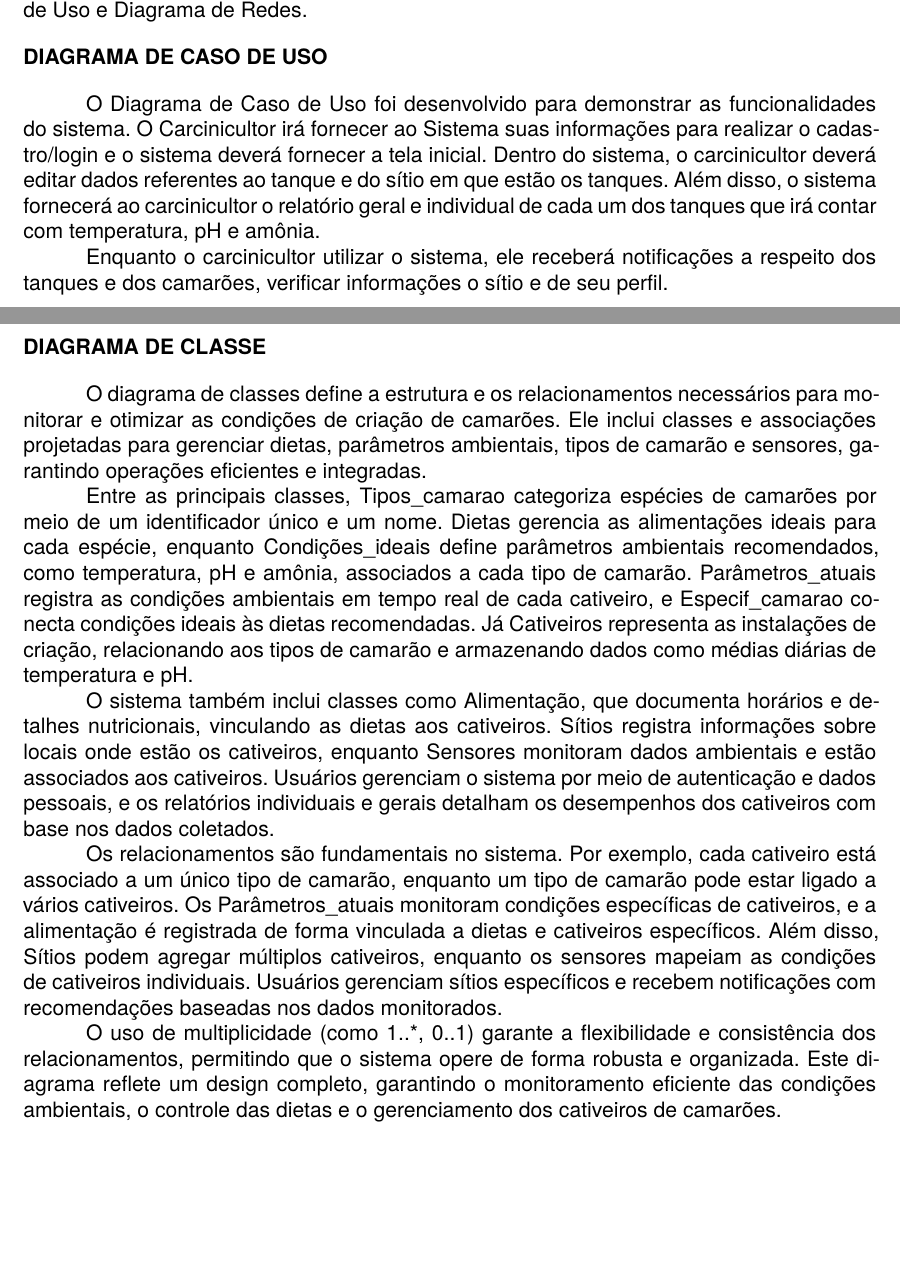
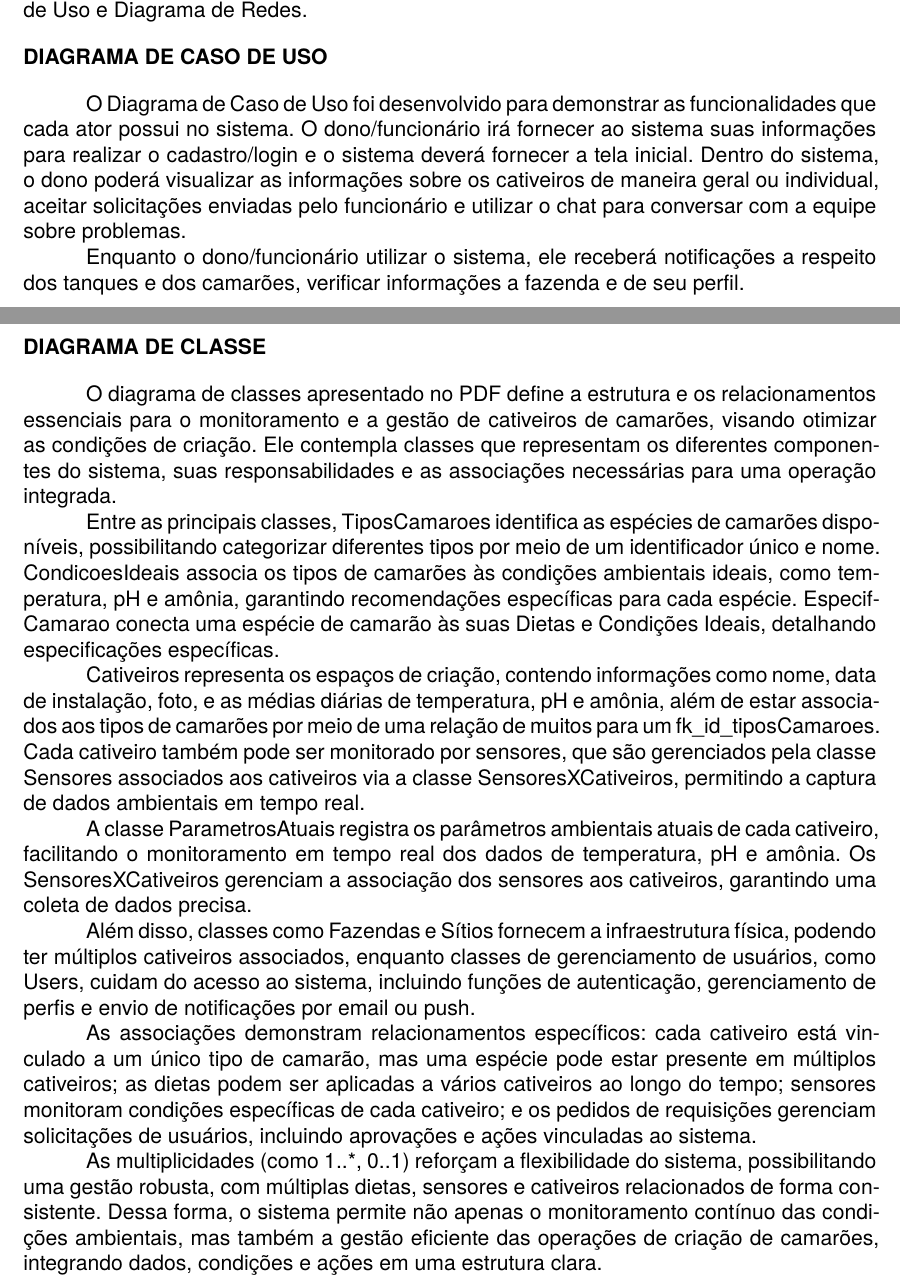
Before and after one commit to tiagorodrigues9/Artigo-cientifico, a LaTeX document (f299-template-pi-artifacts/fatec-template.tex): two parts of pages 3 and 5 of 20, joined at a grey line, cut so that both start at the same text, the shorter picture padded with empty space. Compiled offline with XeLaTeX; a missing font is replaced by an installed copy or a similar font.

Commit message:
mais alterações nos artefatos

```diff
--- a/f299-template-pi-artifacts/fatec-template.tex
+++ b/f299-template-pi-artifacts/fatec-template.tex
@@ -31,9 +31,9 @@
     \subsection*{\textbf{Diagrama de Caso de Uso}}
     \addcontentsline{toc}{section}{Diagrama de Caso de Uso}
 
-    O Diagrama de Caso de Uso foi desenvolvido para demonstrar as funcionalidades do sistema. O Carcinicultor irá fornecer ao Sistema suas informações para realizar o cadastro/login e o sistema deverá fornecer a tela inicial. Dentro do sistema, o carcinicultor deverá editar dados referentes ao tanque e do sítio em que estão os tanques. Além disso, o sistema fornecerá ao carcinicultor o relatório geral e individual de cada um dos tanques que irá contar com temperatura, pH e amônia.
+    O Diagrama de Caso de Uso foi desenvolvido para demonstrar as funcionalidades que cada ator possui no sistema. O dono/funcionário irá fornecer ao sistema suas informações para realizar o cadastro/login e o sistema deverá fornecer a tela inicial. Dentro do sistema, o dono poderá visualizar as informações sobre os cativeiros de maneira geral ou individual, aceitar solicitações enviadas pelo funcionário e utilizar o chat para conversar com a equipe sobre problemas.
 
-    Enquanto o carcinicultor utilizar o sistema, ele receberá notificações a respeito dos tanques e dos camarões, verificar informações o sítio e de seu perfil.
+    Enquanto o dono/funcionário utilizar o sistema, ele receberá notificações a respeito dos tanques e dos camarões, verificar informações a fazenda e de seu perfil.
 
 \begin{figure}[!h]
 \centering
@@ -52,15 +52,19 @@
     \subsection*{\textbf{Diagrama de Classe}}
     \addcontentsline{toc}{section}{Diagrama de Classe}
 
-O diagrama de classes define a estrutura e os relacionamentos necessários para monitorar e otimizar as condições de criação de camarões. Ele inclui classes e associações projetadas para gerenciar dietas, parâmetros ambientais, tipos de camarão e sensores, garantindo operações eficientes e integradas.
+O diagrama de classes apresentado no PDF define a estrutura e os relacionamentos essenciais para o monitoramento e a gestão de cativeiros de camarões, visando otimizar as condições de criação. Ele contempla classes que representam os diferentes componentes do sistema, suas responsabilidades e as associações necessárias para uma operação integrada.
 
-Entre as principais classes, Tipos\_camarao categoriza espécies de camarões por meio de um identificador único e um nome. Dietas gerencia as alimentações ideais para cada espécie, enquanto Condições\_ideais define parâmetros ambientais recomendados, como temperatura, pH e amônia, associados a cada tipo de camarão. Parâmetros\_atuais registra as condições ambientais em tempo real de cada cativeiro, e Especif\_camarao conecta condições ideais às dietas recomendadas. Já Cativeiros representa as instalações de criação, relacionando aos tipos de camarão e armazenando dados como médias diárias de temperatura e pH.
+Entre as principais classes, TiposCamaroes identifica as espécies de camarões disponíveis, possibilitando categorizar diferentes tipos por meio de um identificador único e nome. CondicoesIdeais associa os tipos de camarões às condições ambientais ideais, como temperatura, pH e amônia, garantindo recomendações específicas para cada espécie. EspecifCamarao conecta uma espécie de camarão às suas Dietas e Condições Ideais, detalhando especificações específicas.
 
-O sistema também inclui classes como Alimentação, que documenta horários e detalhes nutricionais, vinculando as dietas aos cativeiros. Sítios registra informações sobre locais onde estão os cativeiros, enquanto Sensores monitoram dados ambientais e estão associados aos cativeiros. Usuários gerenciam o sistema por meio de autenticação e dados pessoais, e os relatórios individuais e gerais detalham os desempenhos dos cativeiros com base nos dados coletados.
+Cativeiros representa os espaços de criação, contendo informações como nome, data de instalação, foto, e as médias diárias de temperatura, pH e amônia, além de estar associados aos tipos de camarões por meio de uma relação de muitos para um fk\_id\_tiposCamaroes. Cada cativeiro também pode ser monitorado por sensores, que são gerenciados pela classe Sensores associados aos cativeiros via a classe SensoresXCativeiros, permitindo a captura de dados ambientais em tempo real.
 
-Os relacionamentos são fundamentais no sistema. Por exemplo, cada cativeiro está associado a um único tipo de camarão, enquanto um tipo de camarão pode estar ligado a vários cativeiros. Os Parâmetros\_atuais monitoram condições específicas de cativeiros, e a alimentação é registrada de forma vinculada a dietas e cativeiros específicos. Além disso, Sítios podem agregar múltiplos cativeiros, enquanto os sensores mapeiam as condições de cativeiros individuais. Usuários gerenciam sítios específicos e recebem notificações com recomendações baseadas nos dados monitorados.
+A classe ParametrosAtuais registra os parâmetros ambientais atuais de cada cativeiro, facilitando o monitoramento em tempo real dos dados de temperatura, pH e amônia. Os SensoresXCativeiros gerenciam a associação dos sensores aos cativeiros, garantindo uma coleta de dados precisa.
 
-O uso de multiplicidade (como 1..*, 0..1) garante a flexibilidade e consistência dos relacionamentos, permitindo que o sistema opere de forma robusta e organizada. Este diagrama reflete um design completo, garantindo o monitoramento eficiente das condições ambientais, o controle das dietas e o gerenciamento dos cativeiros de camarões.
+Além disso, classes como Fazendas e Sítios fornecem a infraestrutura física, podendo ter múltiplos cativeiros associados, enquanto classes de gerenciamento de usuários, como Users, cuidam do acesso ao sistema, incluindo funções de autenticação, gerenciamento de perfis e envio de notificações por email ou push.
+
+As associações demonstram relacionamentos específicos: cada cativeiro está vinculado a um único tipo de camarão, mas uma espécie pode estar presente em múltiplos cativeiros; as dietas podem ser aplicadas a vários cativeiros ao longo do tempo; sensores monitoram condições específicas de cada cativeiro; e os pedidos de requisições gerenciam solicitações de usuários, incluindo aprovações e ações vinculadas ao sistema.
+
+As multiplicidades (como 1..*, 0..1) reforçam a flexibilidade do sistema, possibilitando uma gestão robusta, com múltiplas dietas, sensores e cativeiros relacionados de forma consistente. Dessa forma, o sistema permite não apenas o monitoramento contínuo das condições ambientais, mas também a gestão eficiente das operações de criação de camarões, integrando dados, condições e ações em uma estrutura clara.
 
     \begin{figure}[!h]
         \centering
```
Also changed, not shown: f299-template-pi-artifacts/fatec-template.tex (2 more changed lines), 6 other files.
